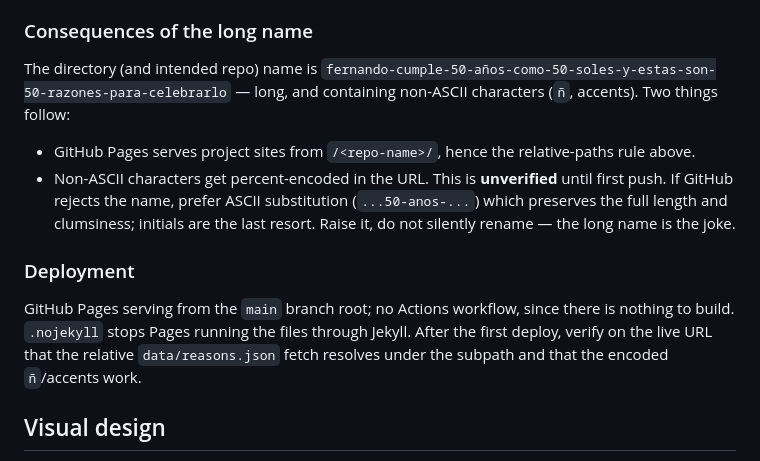
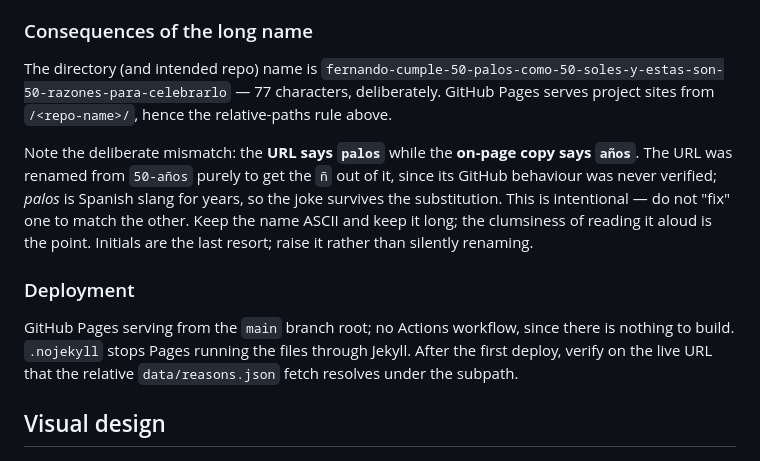
Before and after one commit to carlosbermejop/fernando-cumple-50-palos-como-50-soles-y-estas-son-50-razones-para-celebrarlo, a Markdown page: CLAUDE.md, the part around the change. Rendered like a GitHub page.

Commit message:
Rename project directory to 50-palos to keep the URL ASCII
The URL is the thing read aloud in the video, so it takes the *palos*
spelling; the on-page copy stays *años*. Renaming purely to drop the ñ
means no percent-encoding in the URL and no unverified assumption about
what GitHub does with non-ASCII repo names, at no cost to the joke since
palos is slang for years. Document the mismatch as deliberate.

Co-Authored-By: Claude Opus 5 <noreply@anthropic.com>

```diff
--- a/CLAUDE.md
+++ b/CLAUDE.md
@@ -38,14 +38,13 @@ Not very opinionated on which technology should be used for the website, but I w
 
 ### Consequences of the long name
 
-The directory (and intended repo) name is `fernando-cumple-50-años-como-50-soles-y-estas-son-50-razones-para-celebrarlo` — long, and containing non-ASCII characters (`ñ`, accents). Two things follow:
+The directory (and intended repo) name is `fernando-cumple-50-palos-como-50-soles-y-estas-son-50-razones-para-celebrarlo` — 77 characters, deliberately. GitHub Pages serves project sites from `/<repo-name>/`, hence the relative-paths rule above.
 
-- GitHub Pages serves project sites from `/<repo-name>/`, hence the relative-paths rule above.
-- Non-ASCII characters get percent-encoded in the URL. This is **unverified** until first push. If GitHub rejects the name, prefer ASCII substitution (`...50-anos-...`) which preserves the full length and clumsiness; initials are the last resort. Raise it, do not silently rename — the long name is the joke.
+Note the deliberate mismatch: the **URL says `palos`** while the **on-page copy says `años`**. The URL was renamed from `50-años` purely to get the `ñ` out of it, since its GitHub behaviour was never verified; *palos* is Spanish slang for years, so the joke survives the substitution. This is intentional — do not "fix" one to match the other. Keep the name ASCII and keep it long; the clumsiness of reading it aloud is the point. Initials are the last resort; raise it rather than silently renaming.
 
 ### Deployment
 
-GitHub Pages serving from the `main` branch root; no Actions workflow, since there is nothing to build. `.nojekyll` stops Pages running the files through Jekyll. After the first deploy, verify on the live URL that the relative `data/reasons.json` fetch resolves under the subpath and that the encoded `ñ`/accents work.
+GitHub Pages serving from the `main` branch root; no Actions workflow, since there is nothing to build. `.nojekyll` stops Pages running the files through Jekyll. After the first deploy, verify on the live URL that the relative `data/reasons.json` fetch resolves under the subpath.
 
 ## Visual design
 
```
